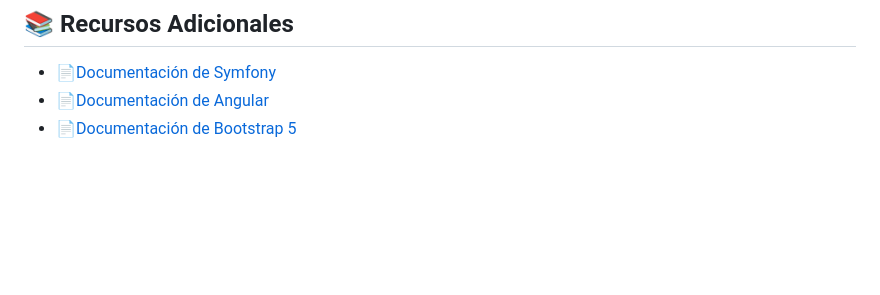
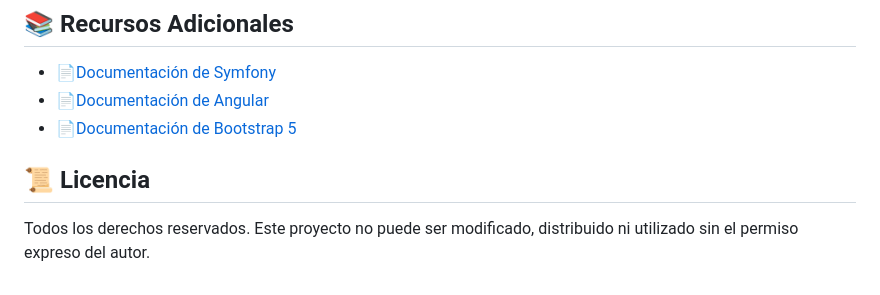
Before and after one commit to Aikarubi/Nova-manga, a Markdown page: README.md, the part around the change. GitHub-like rendering; blank space fills up the shorter version.

```diff
--- a/README.md
+++ b/README.md
@@ -96,3 +96,7 @@ Este proyecto no solo ofrece una plataforma para la gestión de mangas, sino que
 - 📄[Documentación de Symfony](https://symfony.com/doc/current/index.html)
 - 📄[Documentación de Angular](https://angular.io/docs)
 - 📄[Documentación de Bootstrap 5](https://getbootstrap.com/docs/5.0/getting-started/introduction/)
+
+## **📜 Licencia**
+
+Todos los derechos reservados. Este proyecto no puede ser modificado, distribuido ni utilizado sin el permiso expreso del autor.
```
